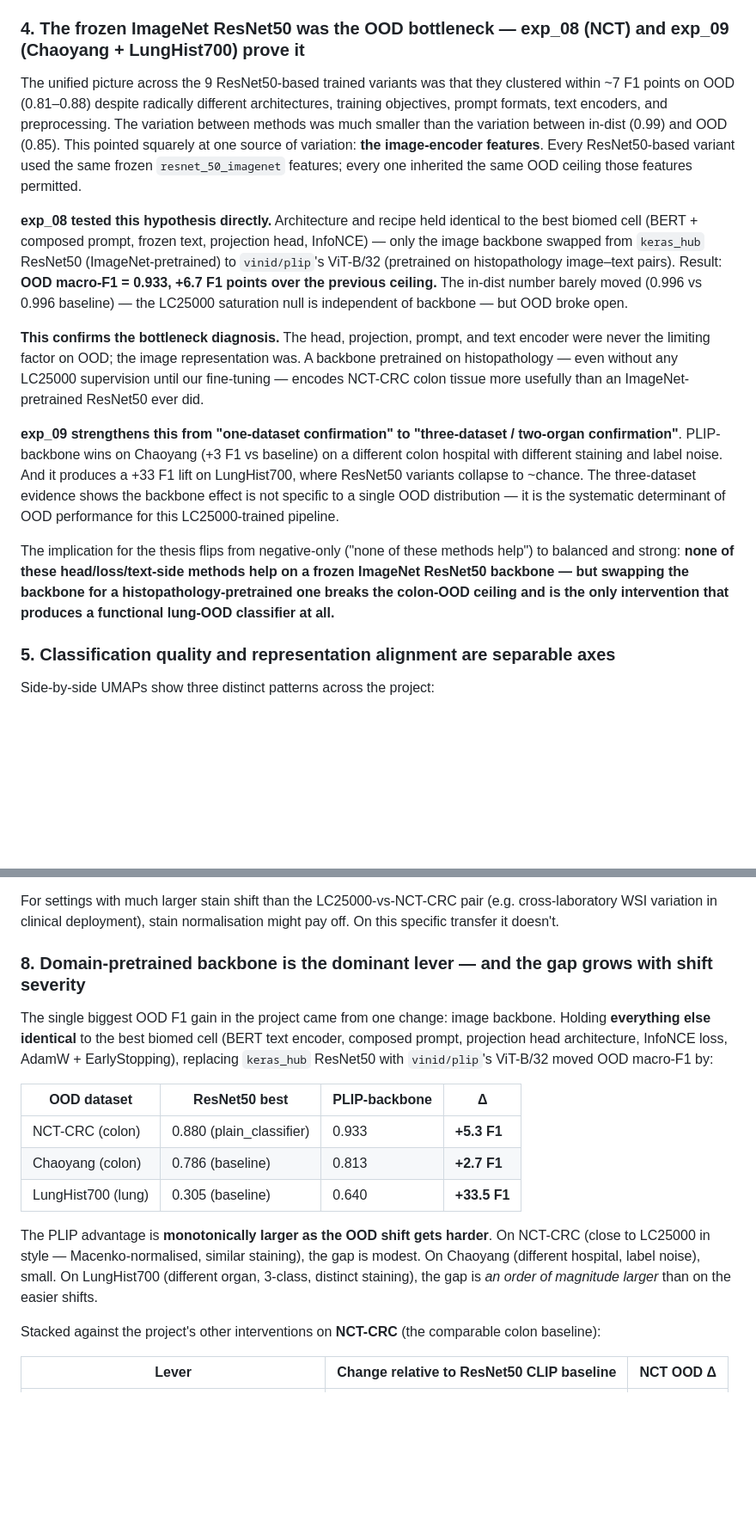
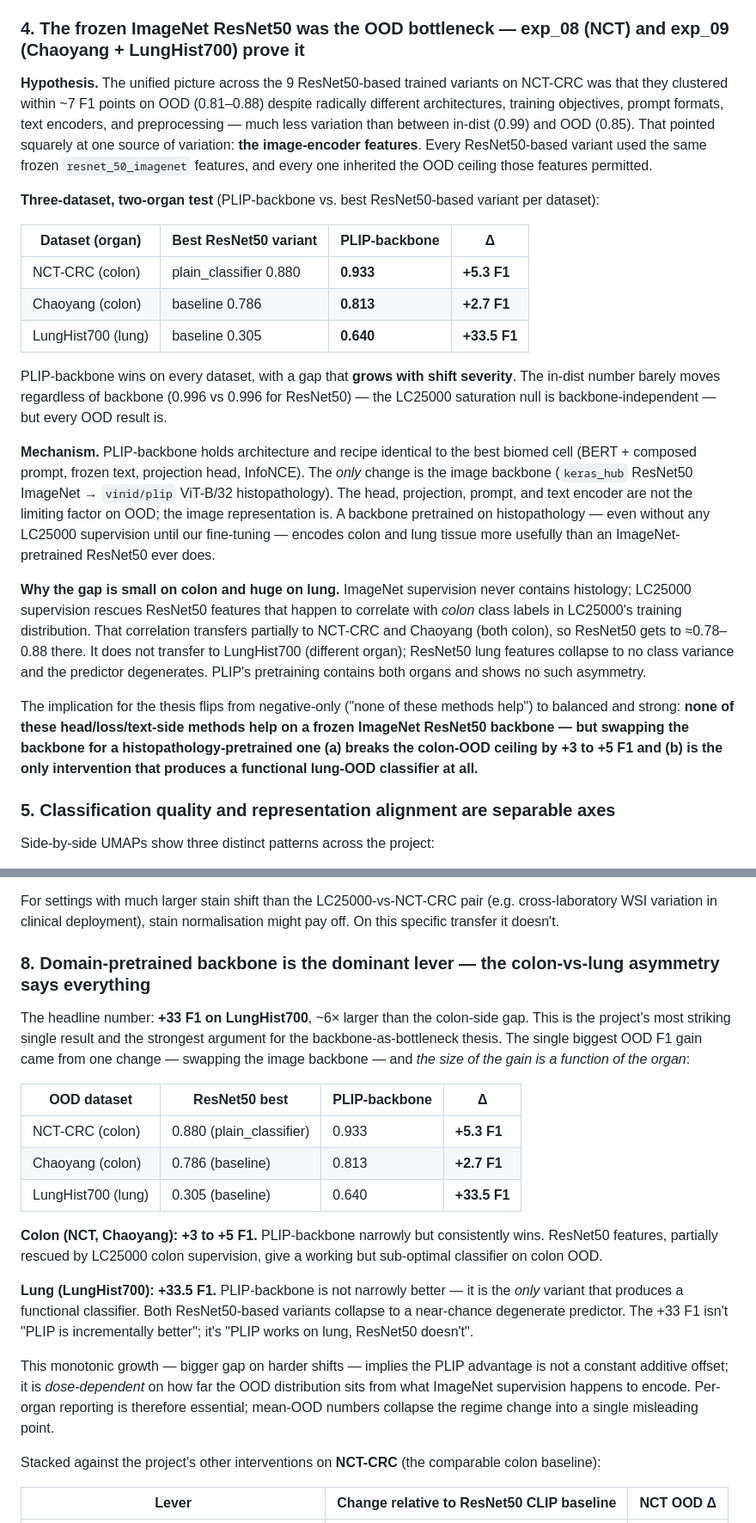
Before and after one commit to lcandau/histopathology-clip-lab, a Markdown page: report/_notes/results_and_learnings.md, 2 parts joined by grey strips. Shown at 86% size. GitHub-like rendering; blank space fills up the shorter version.

Commit message:
Notes coherence pass: tighten PLIP terminology, scope NCT framing, restructure Learning #4/#8 to lead with multi-dataset evidence

```diff
--- a/report/_notes/results_and_learnings.md
+++ b/report/_notes/results_and_learnings.md
@@ -324,38 +330,47 @@ backbone**, the discrimination tells a *negative* story:
 
 ### 4. The frozen ImageNet ResNet50 was the OOD bottleneck — exp_08 (NCT) and exp_09 (Chaoyang + LungHist700) prove it
 
-The unified picture across the 9 ResNet50-based trained variants was that they clustered
-within ~7 F1 points on OOD (0.81–0.88) despite radically different architectures, training
-objectives, prompt formats, text encoders, and preprocessing. The variation between methods
-was much smaller than the variation between in-dist (0.99) and OOD (0.85). This pointed
-squarely at one source of variation: **the image-encoder features**. Every ResNet50-based
-variant used the same frozen `resnet_50_imagenet` features; every one inherited the same OOD
-ceiling those features permitted.
+**Hypothesis.** The unified picture across the 9 ResNet50-based trained variants on NCT-CRC
+was that they clustered within ~7 F1 points on OOD (0.81–0.88) despite radically different
+architectures, training objectives, prompt formats, text encoders, and preprocessing — much
+less variation than between in-dist (0.99) and OOD (0.85). That pointed squarely at one
+source of variation: **the image-encoder features**. Every ResNet50-based variant used the
+same frozen `resnet_50_imagenet` features, and every one inherited the OOD ceiling those
+features permitted.
 
-**exp_08 tested this hypothesis directly.** Architecture and recipe held identical to the
-best biomed cell (BERT + composed prompt, frozen text, projection head, InfoNCE) — only the
-image backbone swapped from `keras_hub` ResNet50 (ImageNet-pretrained) to `vinid/plip`'s
-ViT-B/32 (pretrained on histopathology image–text pairs). Result: **OOD macro-F1 = 0.933,
-+6.7 F1 points over the previous ceiling.** The in-dist number barely moved (0.996 vs 0.996
-baseline) — the LC25000 saturation null is independent of backbone — but OOD broke open.
+**Three-dataset, two-organ test** (PLIP-backbone vs. best ResNet50-based variant per dataset):
 
-**This confirms the bottleneck diagnosis.** The head, projection, prompt, and text encoder
-were never the limiting factor on OOD; the image representation was. A backbone pretrained
-on histopathology — even without any LC25000 supervision until our fine-tuning — encodes
-NCT-CRC colon tissue more usefully than an ImageNet-pretrained ResNet50 ever did.
+| Dataset (organ) | Best ResNet50 variant | PLIP-backbone | Δ |
+|---|---|---|---|
+| NCT-CRC (colon) | plain_classifier 0.880 | **0.933** | **+5.3 F1** |
+| Chaoyang (colon) | baseline 0.786 | **0.813** | **+2.7 F1** |
+| LungHist700 (lung) | baseline 0.305 | **0.640** | **+33.5 F1** |
 
-**exp_09 strengthens this from "one-dataset confirmation" to "three-dataset / two-organ
-confirmation"**. PLIP-backbone wins on Chaoyang (+3 F1 vs baseline) on a different colon
-hospital with different staining and label noise. And it produces a +33 F1 lift on
-LungHist700, where ResNet50 variants collapse to ~chance. The three-dataset evidence
-shows the backbone effect is not specific to a single OOD distribution — it is the
-systematic determinant of OOD performance for this LC25000-trained pipeline.
+PLIP-backbone wins on every dataset, with a gap that **grows with shift severity**. The
+in-dist number barely moves regardless of backbone (0.996 vs 0.996 for ResNet50) — the
+LC25000 saturation null is backbone-independent — but every OOD result is.
+
+**Mechanism.** PLIP-backbone holds architecture and recipe identical to the best biomed
+cell (BERT + composed prompt, frozen text, projection head, InfoNCE). The *only* change is
+the image backbone (`keras_hub` ResNet50 ImageNet → `vinid/plip` ViT-B/32 histopathology).
+The head, projection, prompt, and text encoder are not the limiting factor on OOD; the
+image representation is. A backbone pretrained on histopathology — even without any LC25000
+supervision until our fine-tuning — encodes colon and lung tissue more usefully than an
+ImageNet-pretrained ResNet50 ever does.
+
+**Why the gap is small on colon and huge on lung.** ImageNet supervision never contains
+histology; LC25000 supervision rescues ResNet50 features that happen to correlate with
+*colon* class labels in LC25000's training distribution. That correlation transfers
+partially to NCT-CRC and Chaoyang (both colon), so ResNet50 gets to ≈0.78–0.88 there. It
+does not transfer to LungHist700 (different organ); ResNet50 lung features collapse to
+no class variance and the predictor degenerates. PLIP's pretraining contains both organs
+and shows no such asymmetry.
 
 The implication for the thesis flips from negative-only ("none of these methods help") to
 balanced and strong: **none of these head/loss/text-side methods help on a frozen ImageNet
-ResNet50 backbone — but swapping the backbone for a histopathology-pretrained one breaks
-the colon-OOD ceiling and is the only intervention that produces a functional lung-OOD
-classifier at all.**
+ResNet50 backbone — but swapping the backbone for a histopathology-pretrained one (a) breaks
+the colon-OOD ceiling by +3 to +5 F1 and (b) is the only intervention that produces a
+functional lung-OOD classifier at all.**
 
 ### 5. Classification quality and representation alignment are separable axes
 
@@ -431,12 +446,12 @@ For settings with much larger stain shift than the LC25000-vs-NCT-CRC pair (e.g.
 WSI variation in clinical deployment), stain normalisation might pay off. On this specific
 transfer it doesn't.
 
-### 8. Domain-pretrained backbone is the dominant lever — and the gap grows with shift severity
+### 8. Domain-pretrained backbone is the dominant lever — the colon-vs-lung asymmetry says everything
 
-The single biggest OOD F1 gain in the project came from one change: image backbone. Holding
-**everything else identical** to the best biomed cell (BERT text encoder, composed prompt,
-projection head architecture, InfoNCE loss, AdamW + EarlyStopping), replacing `keras_hub`
-ResNet50 with `vinid/plip`'s ViT-B/32 moved OOD macro-F1 by:
+The headline number: **+33 F1 on LungHist700**, ~6× larger than the colon-side gap. This
+is the project's most striking single result and the strongest argument for the
+backbone-as-bottleneck thesis. The single biggest OOD F1 gain came from one change —
+swapping the image backbone — and *the size of the gain is a function of the organ*:
 
 | OOD dataset | ResNet50 best | PLIP-backbone | Δ |
 |---|---|---|---|
@@ -444,11 +459,19 @@ ResNet50 with `vinid/plip`'s ViT-B/32 moved OOD macro-F1 by:
 | Chaoyang (colon) | 0.786 (baseline) | 0.813 | **+2.7 F1** |
 | LungHist700 (lung) | 0.305 (baseline) | 0.640 | **+33.5 F1** |
 
-The PLIP advantage is **monotonically larger as the OOD shift gets harder**. On NCT-CRC
-(close to LC25000 in style — Macenko-normalised, similar staining), the gap is modest.
-On Chaoyang (different hospital, label noise), small. On LungHist700 (different organ,
-3-class, distinct staining), the gap is *an order of magnitude larger* than on the easier
-shifts.
+**Colon (NCT, Chaoyang): +3 to +5 F1.** PLIP-backbone narrowly but consistently wins.
+ResNet50 features, partially rescued by LC25000 colon supervision, give a working but
+sub-optimal classifier on colon OOD.
+
+**Lung (LungHist700): +33.5 F1.** PLIP-backbone is not narrowly better — it is the *only*
+variant that produces a functional classifier. Both ResNet50-based variants collapse to a
+near-chance degenerate predictor. The +33 F1 isn't "PLIP is incrementally better"; it's
+"PLIP works on lung, ResNet50 doesn't".
+
+This monotonic growth — bigger gap on harder shifts — implies the PLIP advantage is not a
+constant additive offset; it is *dose-dependent* on how far the OOD distribution sits from
+what ImageNet supervision happens to encode. Per-organ reporting is therefore essential;
+mean-OOD numbers collapse the regime change into a single misleading point.
 
 Stacked against the project's other interventions on **NCT-CRC** (the comparable colon baseline):
 
```
Also changed, not shown: other parts of report/_notes/results_and_learnings.md (+36 -19 lines).
